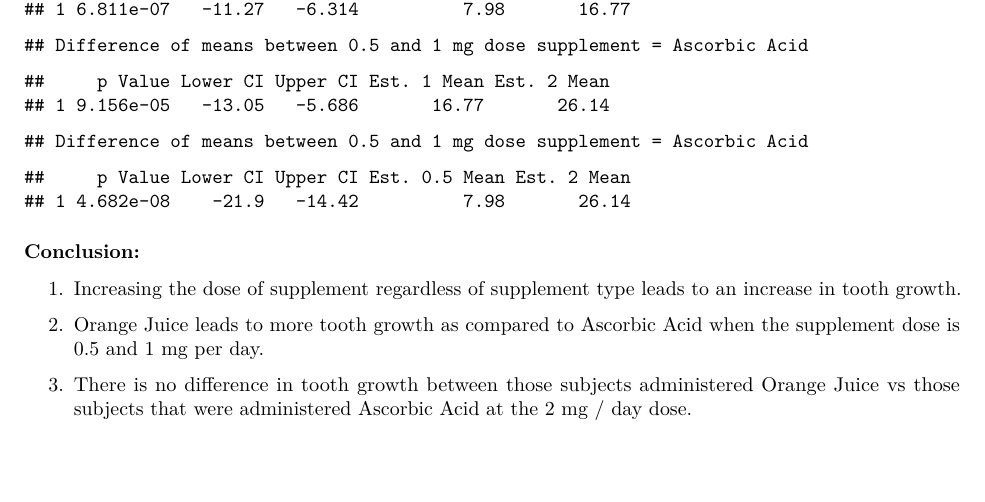
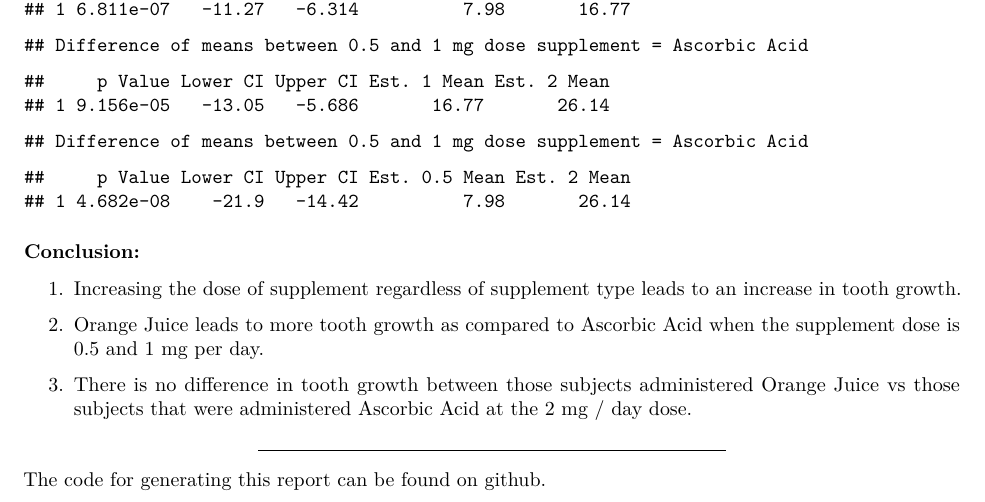
Before and after one commit to maximegalon5/Toothgrowth, an R Markdown document (ToothData.Rmd): part of page 3 of 3, cut so that both start at the same text. The pictures show the output file ToothData.pdf that the author committed with the source.

Commit message:
link added
link to GH repo added.

```diff
--- a/ToothData.Rmd
+++ b/ToothData.Rmd
@@ -166,4 +166,4 @@ results_VC_52
 
 ***
 
-The code for generating this report can be found on github.
+The code for generating this report can be found on [github](https://github.com/maximegalon5/Toothgrowth).
```
Also changed, not shown: ToothData.pdf, 1 other file.
